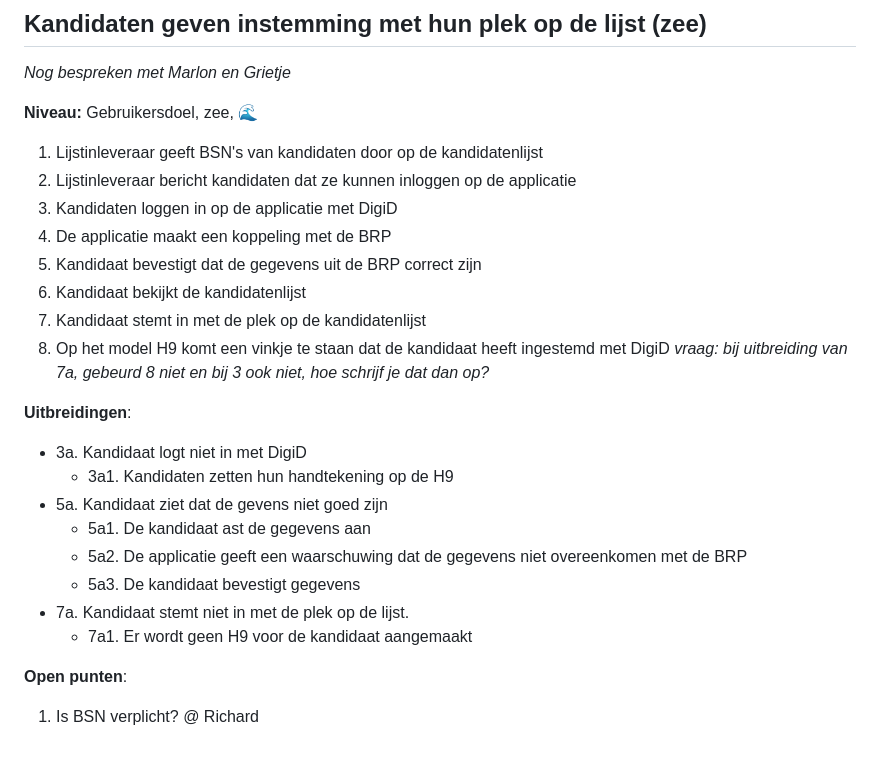
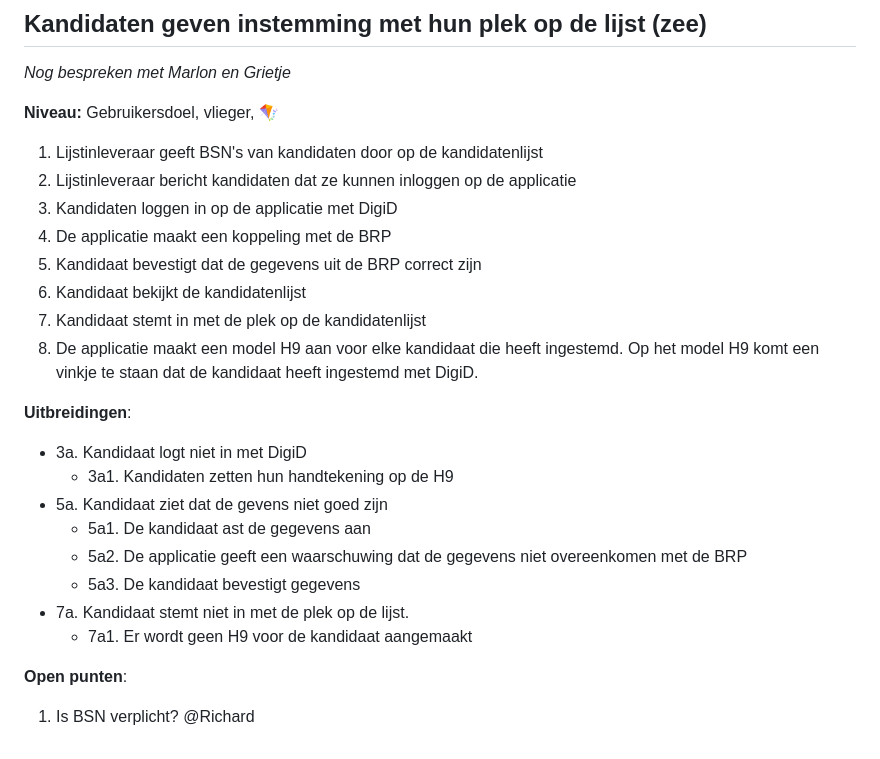
Before and after one commit to pohlm01/e-ks, a Markdown page: docs/use-cases/politieke-groepering.md, the part around the change. GitHub-like rendering.

Commit message:
Revise candidate consent process and user goal level
Updated user goal level and clarified candidate consent process.

```diff
--- a/docs/use-cases/politieke-groepering.md
+++ b/docs/use-cases/politieke-groepering.md
@@ -85,7 +85,7 @@ __Niveau:__ Gebruikersdoel, zee, 🌊
 
 *Nog bespreken met Marlon en Grietje*
 
-__Niveau:__ Gebruikersdoel, zee, 🌊
+__Niveau:__ Gebruikersdoel, vlieger, 🪁
 
 1. Lijstinleveraar geeft BSN's van kandidaten door op de kandidatenlijst
 2. Lijstinleveraar bericht kandidaten dat ze kunnen inloggen op de applicatie
@@ -94,7 +94,7 @@ __Niveau:__ Gebruikersdoel, zee, 🌊
 5. Kandidaat bevestigt dat de gegevens uit de BRP correct zijn
 6. Kandidaat bekijkt de kandidatenlijst
 7. Kandidaat stemt in met de plek op de kandidatenlijst
-8. Op het model H9 komt een vinkje te staan dat de kandidaat heeft ingestemd met DigiD *vraag: bij uitbreiding van 7a, gebeurd 8 niet en bij 3 ook niet, hoe schrijf je dat dan op?*
+8. De applicatie maakt een model H9 aan voor elke kandidaat die heeft ingestemd. Op het model H9 komt een vinkje te staan dat de kandidaat heeft ingestemd met DigiD.
 
 __Uitbreidingen__:
 
@@ -109,4 +109,4 @@ __Uitbreidingen__:
 
 
 __Open punten__:
-1. Is BSN verplicht? @ Richard
+1. Is BSN verplicht? @Richard
```
